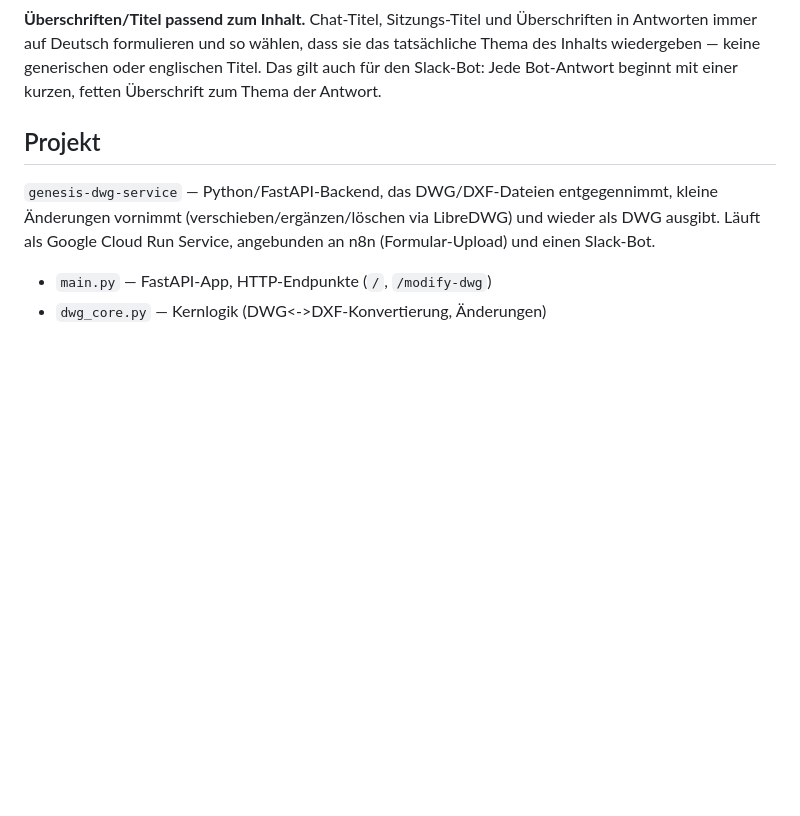
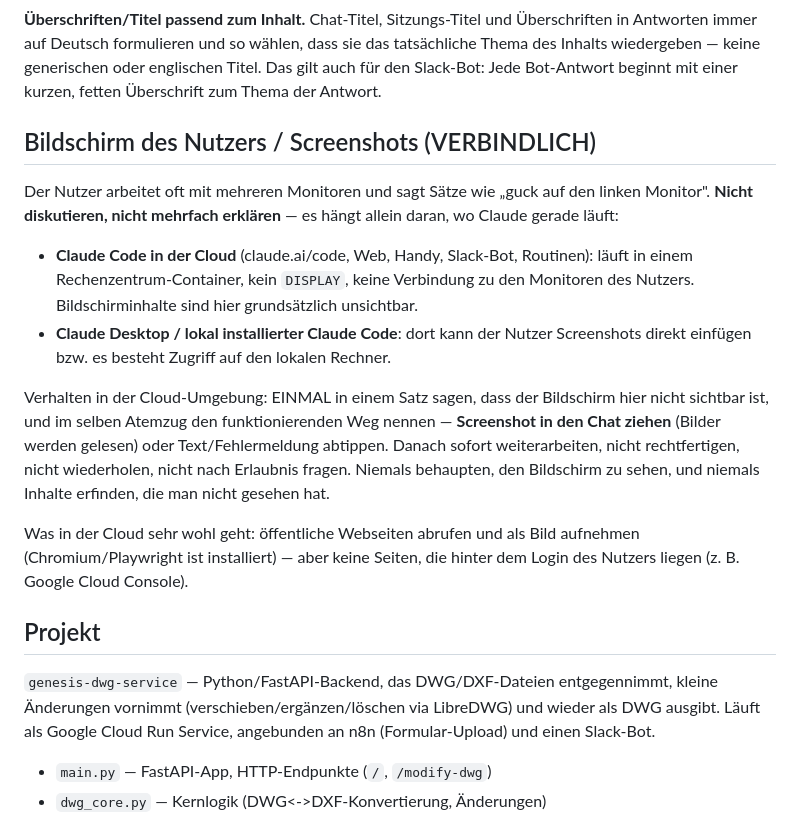
Before and after one commit to leanstechgmbh-create/genesis-dwg-service, a Markdown page: CLAUDE.md, the part around the change. Rendered like a GitHub page; blank space fills up the shorter version.

Commit message:
Regel: Bildschirm des Nutzers ist in der Cloud-Umgebung nicht sichtbar
Der Nutzer arbeitet mit mehreren Monitoren und verweist im Gespraech darauf
("guck auf den linken Monitor"). In der Cloud-Umgebung (claude.ai/code, Web,
Handy, Slack-Bot) gibt es kein DISPLAY und keine Verbindung zu seinen
Bildschirmen — in Claude Desktop bzw. lokal installiert sehr wohl. Ohne
festgehaltene Regel erklaert jede neue Sitzung das Thema neu und diskutiert
darueber.

Regel: einmal in einem Satz sagen, dass der Bildschirm hier nicht sichtbar
ist, im selben Atemzug den funktionierenden Weg nennen (Screenshot in den
Chat ziehen oder Text abtippen), dann weiterarbeiten. Nicht rechtfertigen,
nicht wiederholen, niemals behaupten den Bildschirm zu sehen und niemals
ungesehene Inhalte erfinden.

Co-Authored-By: Claude Opus 5 <noreply@anthropic.com>
Claude-Session: https://claude.ai/code/session_012rBBJ9bjxV4AskpVLTtdc6

```diff
--- a/CLAUDE.md
+++ b/CLAUDE.md
@@ -14,6 +14,29 @@ unverändert (werden nicht übersetzt).
 sie das tatsächliche Thema des Inhalts wiedergeben — keine generischen oder
 englischen Titel. Das gilt auch für den Slack-Bot: Jede Bot-Antwort beginnt
 mit einer kurzen, fetten Überschrift zum Thema der Antwort.
+
+## Bildschirm des Nutzers / Screenshots (VERBINDLICH)
+
+Der Nutzer arbeitet oft mit mehreren Monitoren und sagt Sätze wie „guck auf den
+linken Monitor". **Nicht diskutieren, nicht mehrfach erklären** — es hängt allein
+daran, wo Claude gerade läuft:
+
+- **Claude Code in der Cloud** (claude.ai/code, Web, Handy, Slack-Bot, Routinen):
+  läuft in einem Rechenzentrum-Container, kein `DISPLAY`, keine Verbindung zu den
+  Monitoren des Nutzers. Bildschirminhalte sind hier grundsätzlich unsichtbar.
+- **Claude Desktop / lokal installierter Claude Code**: dort kann der Nutzer
+  Screenshots direkt einfügen bzw. es besteht Zugriff auf den lokalen Rechner.
+
+Verhalten in der Cloud-Umgebung: EINMAL in einem Satz sagen, dass der Bildschirm
+hier nicht sichtbar ist, und im selben Atemzug den funktionierenden Weg nennen —
+**Screenshot in den Chat ziehen** (Bilder werden gelesen) oder Text/Fehlermeldung
+abtippen. Danach sofort weiterarbeiten, nicht rechtfertigen, nicht wiederholen,
+nicht nach Erlaubnis fragen. Niemals behaupten, den Bildschirm zu sehen, und
+niemals Inhalte erfinden, die man nicht gesehen hat.
+
+Was in der Cloud sehr wohl geht: öffentliche Webseiten abrufen und als Bild
+aufnehmen (Chromium/Playwright ist installiert) — aber keine Seiten, die hinter
+dem Login des Nutzers liegen (z. B. Google Cloud Console).
 
 ## Projekt
 
```
